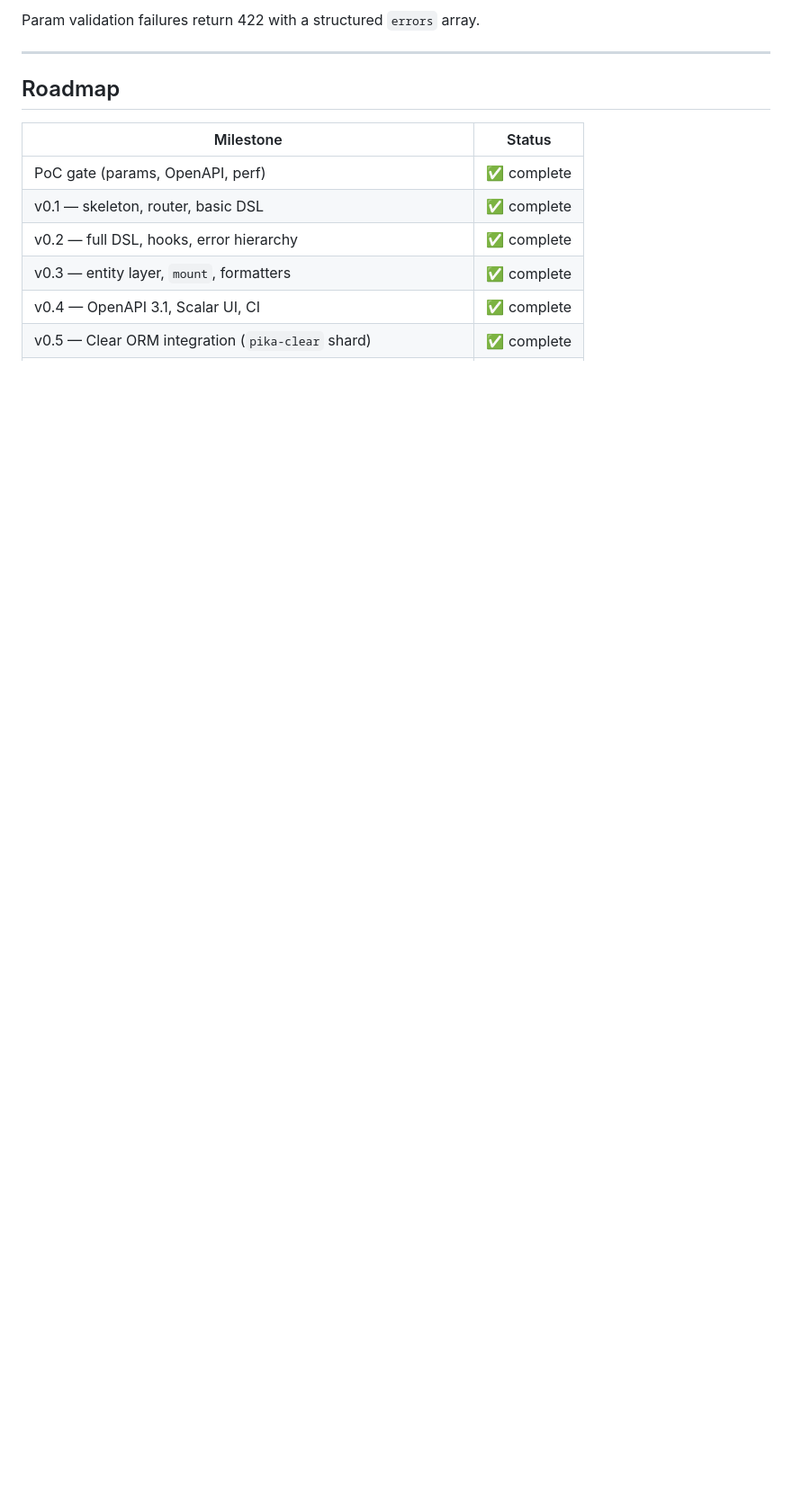
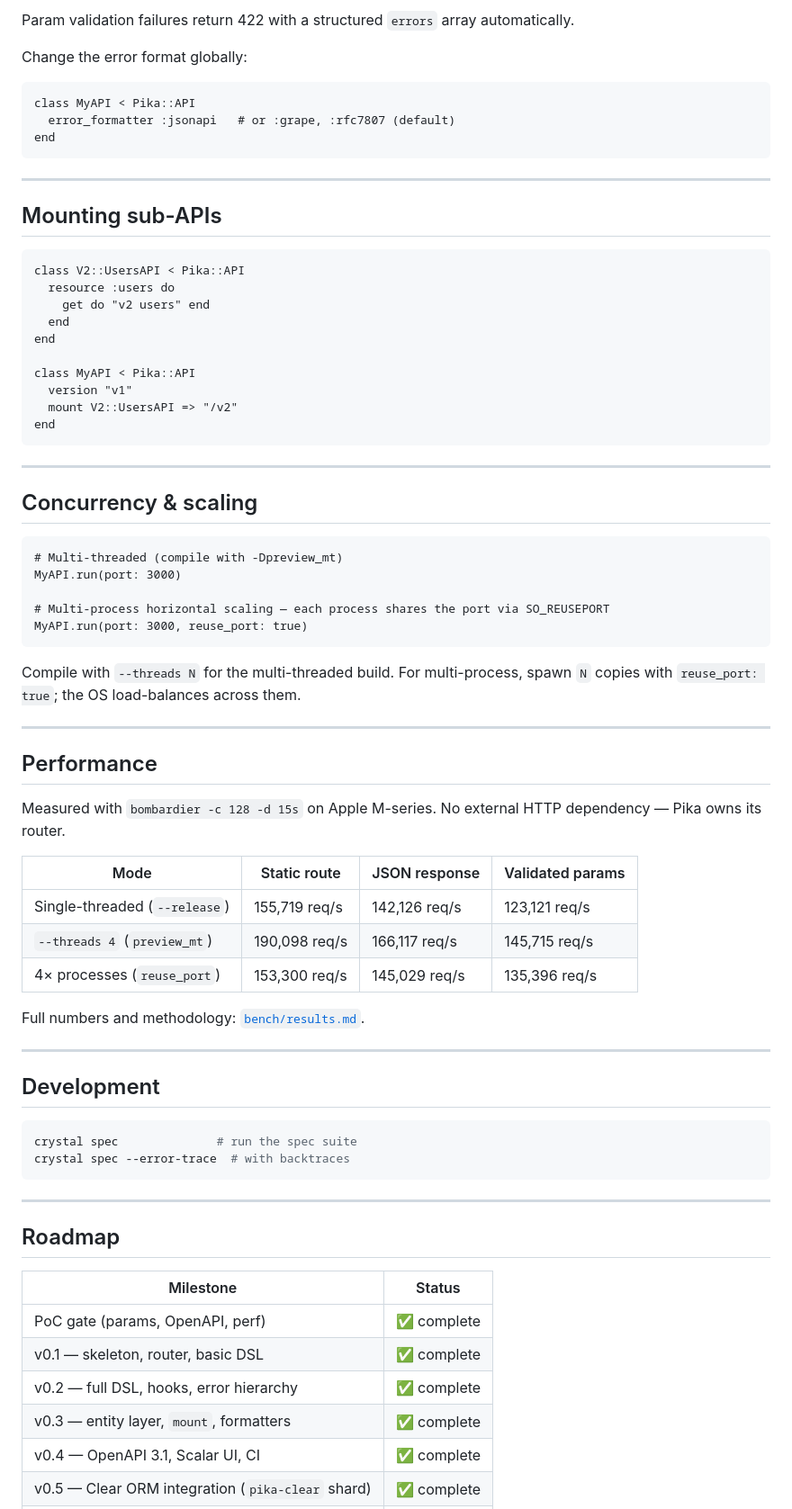
Before and after one commit to tekanic/pika, a Markdown page: README.md, the part around one of its changes. Shown at 90% size. GitHub-like rendering; blank space fills up the shorter version.

````diff
--- a/README.md
+++ b/README.md
@@ -115,6 +221,68 @@ raise Pika::ConflictError.new              # 409
 ```
 
-Param validation failures return 422 with a structured `errors` array.
+Param validation failures return 422 with a structured `errors` array automatically.
+
+Change the error format globally:
+
+```crystal
+class MyAPI < Pika::API
+  error_formatter :jsonapi   # or :grape, :rfc7807 (default)
+end
+```
+
+---
+
+## Mounting sub-APIs
+
+```crystal
+class V2::UsersAPI < Pika::API
+  resource :users do
+    get do "v2 users" end
+  end
+end
+
+class MyAPI < Pika::API
+  version "v1"
+  mount V2::UsersAPI => "/v2"
+end
+```
+
+---
+
+## Concurrency & scaling
+
+```crystal
+# Multi-threaded (compile with -Dpreview_mt)
+MyAPI.run(port: 3000)
+
+# Multi-process horizontal scaling — each process shares the port via SO_REUSEPORT
+MyAPI.run(port: 3000, reuse_port: true)
+```
+
+Compile with `--threads N` for the multi-threaded build. For multi-process, spawn `N` copies with `reuse_port: true`; the OS load-balances across them.
+
+---
+
+## Performance
+
+Measured with `bombardier -c 128 -d 15s` on Apple M-series. No external HTTP dependency — Pika owns its router.
+
+| Mode | Static route | JSON response | Validated params |
+|---|---|---|---|
+| Single-threaded (`--release`) | 155,719 req/s | 142,126 req/s | 123,121 req/s |
+| `--threads 4` (`preview_mt`) | 190,098 req/s | 166,117 req/s | 145,715 req/s |
+| 4× processes (`reuse_port`) | 153,300 req/s | 145,029 req/s | 135,396 req/s |
+
+Full numbers and methodology: [`bench/results.md`](bench/results.md).
+
+---
+
+## Development
+
+```sh
+crystal spec              # run the spec suite
+crystal spec --error-trace  # with backtraces
+```
 
 ---
 
````
Also changed, not shown: other parts of README.md (+136 -34 lines).
